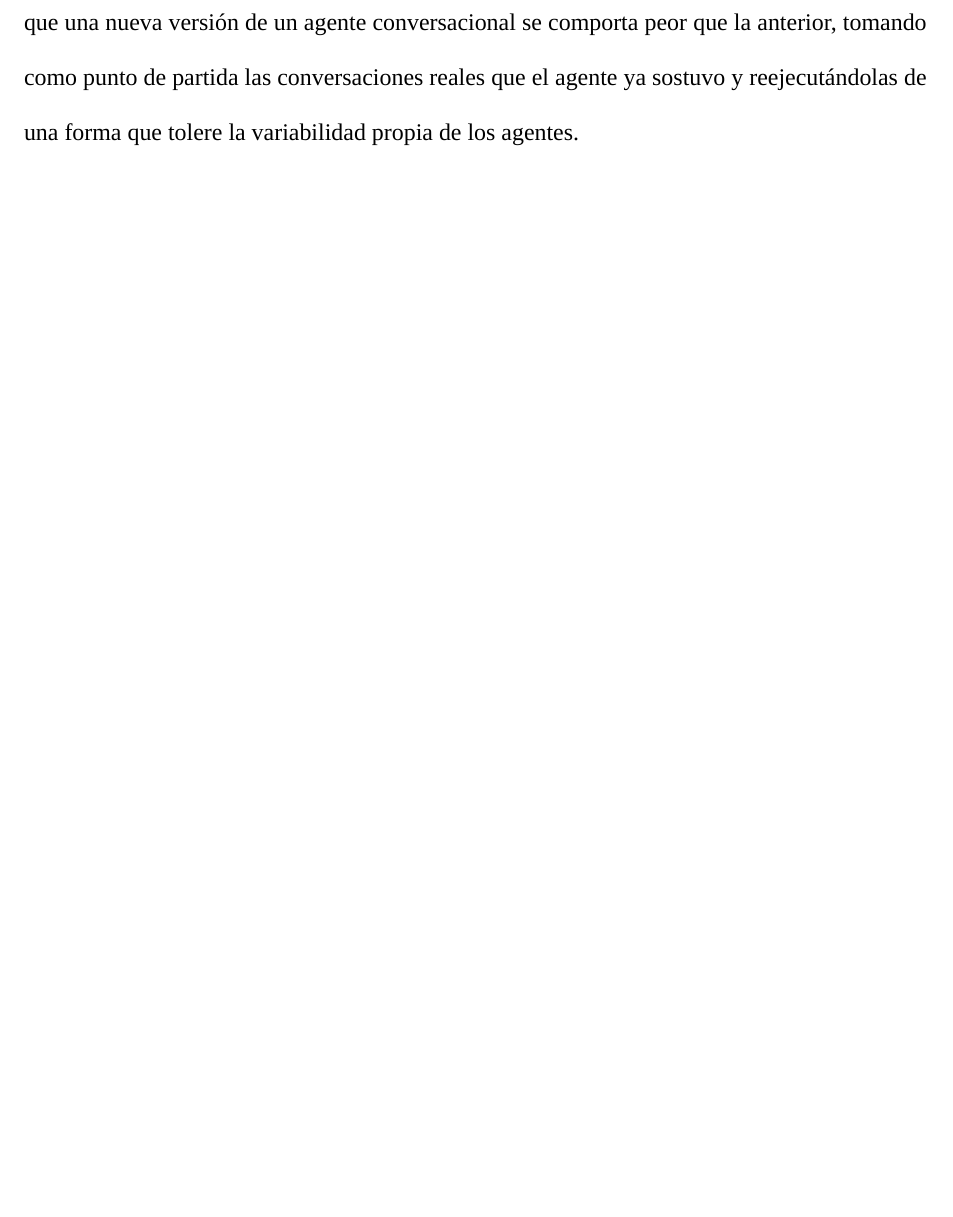
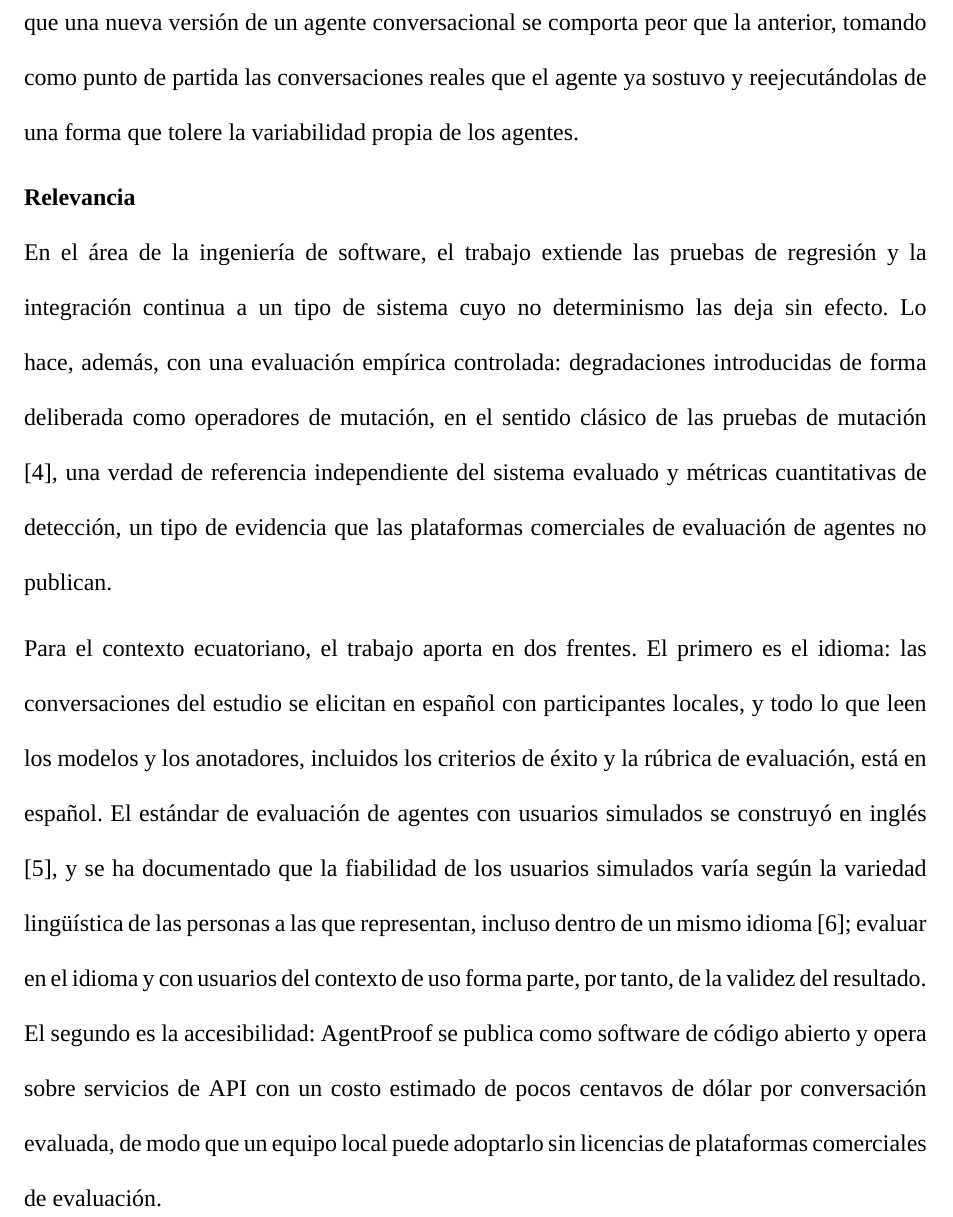
Before and after one commit to junilai/Agent_Proof, a LaTeX thesis (thesis/main.tex, which reads thesis/capitulos/01-introduccion.tex): part of page 11 of 29, cut so that both start at the same text, the shorter picture padded with empty space. Compiled offline with XeLaTeX; a missing font is replaced by an installed copy or a similar font; a LaTeX package or settings file that is missing is left out.

Commit message:
thesis(introduccion): relevancia
Justifica la relevancia del trabajo en la ingeniería de software
(regresión e integración continua para sistemas no deterministas, con
evaluación por operadores de mutación) y en el contexto ecuatoriano,
que la guía de la USFQ pide explícitamente: evaluación en español con
participantes locales y adopción accesible por ser código abierto y de
bajo costo. Agrega la referencia de pruebas de mutación, verificada
por su DOI.

Plan: §2, §3

```diff
--- a/thesis/capitulos/01-introduccion.tex
+++ b/thesis/capitulos/01-introduccion.tex
@@ -15,4 +15,10 @@ El problema se vuelve concreto cada vez que un agente cambia. Un equipo actualiz
 \par\vspace{6pt}
 Este trabajo aborda ese problema: detectar de forma automática, y con evidencia estadística, que una nueva versión de un agente conversacional se comporta peor que la anterior, tomando como punto de partida las conversaciones reales que el agente ya sostuvo y reejecutándolas de una forma que tolere la variabilidad propia de los agentes.
 \par
+
+\subtituloapa{Relevancia}
+En el área de la ingeniería de software, el trabajo extiende las pruebas de regresión y la integración continua a un tipo de sistema cuyo no determinismo las deja sin efecto. Lo hace, además, con una evaluación empírica controlada: degradaciones introducidas de forma deliberada como operadores de mutación, en el sentido clásico de las pruebas de mutación \cite{jia2011mutation}, una verdad de referencia independiente del sistema evaluado y métricas cuantitativas de detección, un tipo de evidencia que las plataformas comerciales de evaluación de agentes no publican.
+\par\vspace{6pt}
+Para el contexto ecuatoriano, el trabajo aporta en dos frentes. El primero es el idioma: las conversaciones del estudio se elicitan en español con participantes locales, y todo lo que leen los modelos y los anotadores, incluidos los criterios de éxito y la rúbrica de evaluación, está en español. El estándar de evaluación de agentes con usuarios simulados se construyó en inglés \cite{yao2024taubench}, y se ha documentado que la fiabilidad de los usuarios simulados varía según la variedad lingüística de las personas a las que representan, incluso dentro de un mismo idioma \cite{seshadri2026lost}; evaluar en el idioma y con usuarios del contexto de uso forma parte, por tanto, de la validez del resultado. El segundo es la accesibilidad: AgentProof se publica como software de código abierto y opera sobre servicios de API con un costo estimado de pocos centavos de dólar por conversación evaluada, de modo que un equipo local puede adoptarlo sin licencias de plataformas comerciales de evaluación.
+\par
 \endgroup
```
Also changed, not shown: thesis/bib/referencias.bib (+15 -0 lines).
